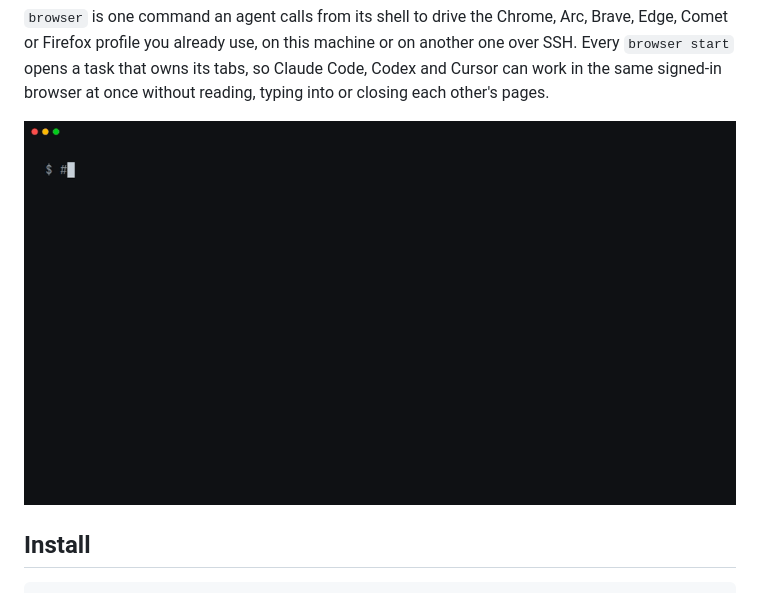
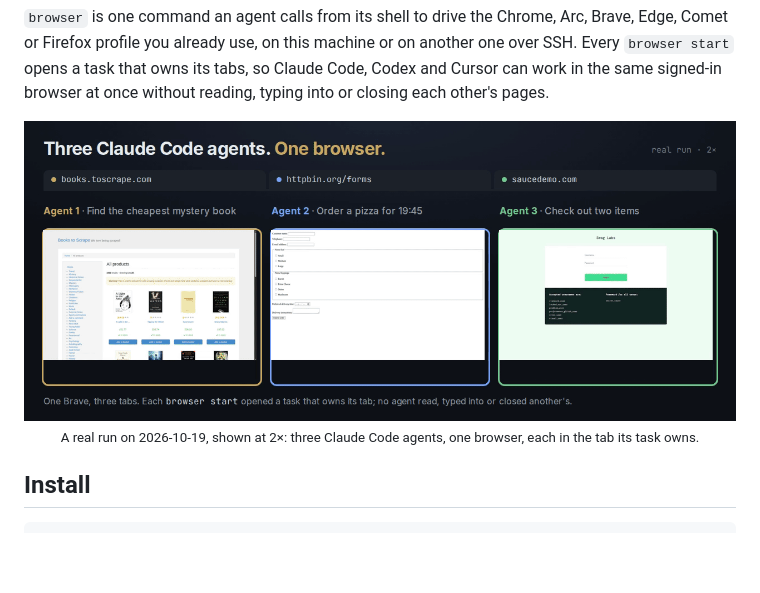
Before and after one commit to phnx-labs/browser-cli, a Markdown page: README.md, the part around one of its changes. GitHub-like rendering; pictures changed too: docs/assets/demo.gif (deleted), docs/assets/three-agents.gif (added); blank space fills up the shorter version.

```diff
--- a/README.md
+++ b/README.md
@@ -18,7 +18,8 @@ Each agent's task owns its tabs. Chrome, Arc, Brave, Edge, Comet or Firefox, on
 `browser` is one command an agent calls from its shell to drive the Chrome, Arc, Brave, Edge, Comet or Firefox profile you already use, on this machine or on another one over SSH. Every `browser start` opens a task that owns its tabs, so Claude Code, Codex and Cursor can work in the same signed-in browser at once without reading, typing into or closing each other's pages.
 
 <p align="center">
-  <img src="docs/assets/demo.gif" alt="browser start --snapshot lists a page's elements, click --text Mystery acts by name and prints the next page, then screenshot and done" width="820">
+  <img src="docs/assets/three-agents.gif" alt="Three Claude Code agents work at once in one Brave window, each in its own tab: one finds the cheapest mystery book, one fills a pizza order form, one checks out two items. Each pane shows the agent's current browser command, then its answer." width="100%">
+  <br><sub>A real run on 2026-10-19, shown at 2×: three Claude Code agents, one browser, each in the tab its task owns.</sub>
 </p>
 
 ## Install
```
Also changed, not shown: other parts of README.md (+5 -0 lines), 2 other files.
